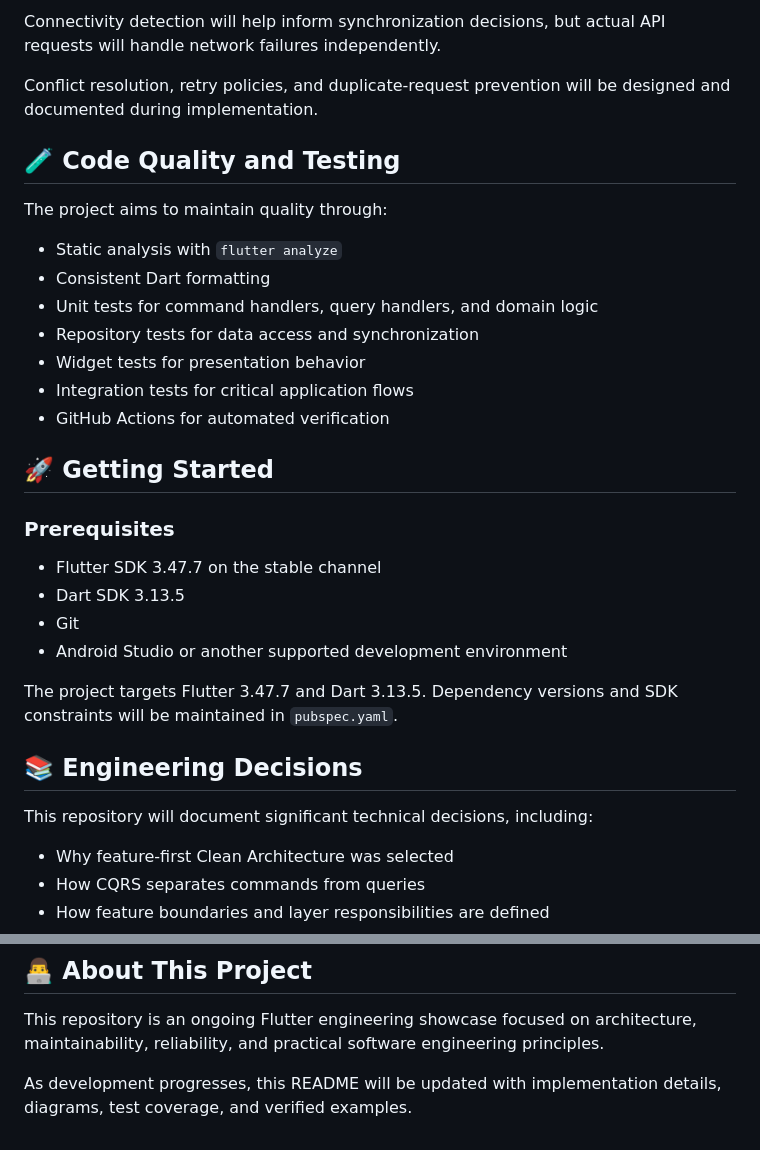
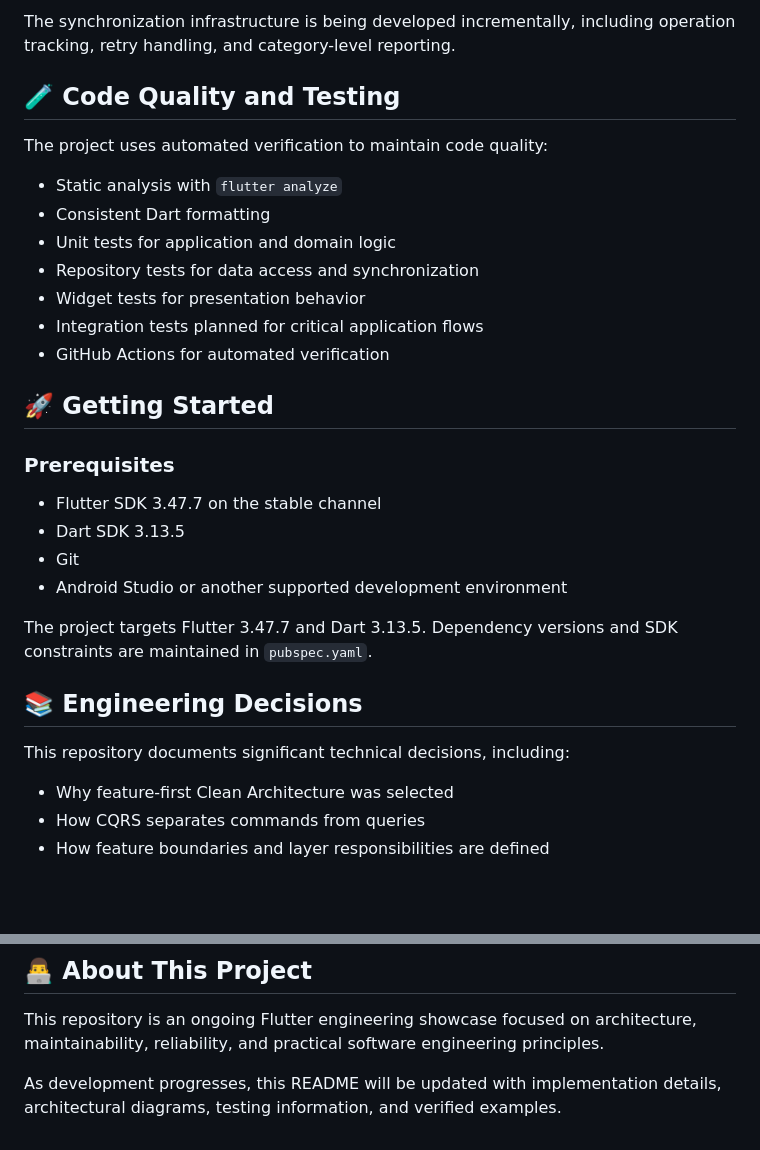
Before and after one commit to vishalkaklottar/flutter-architecture-showcase, a Markdown page: README.md, 2 parts joined by grey strips. Drawn GitHub-style; blank space fills up the shorter version.

```diff
--- a/README.md
+++ b/README.md
@@ -124,18 +142,16 @@ The intended data flow is:
 
-Connectivity detection will help inform synchronization decisions, but actual API requests will handle network failures independently.
-
-Conflict resolution, retry policies, and duplicate-request prevention will be designed and documented during implementation.
+The synchronization infrastructure is being developed incrementally, including operation tracking, retry handling, and category-level reporting.
 
 ## 🧪 Code Quality and Testing
 
-The project aims to maintain quality through:
+The project uses automated verification to maintain code quality:
 
 - Static analysis with `flutter analyze`
 - Consistent Dart formatting
-- Unit tests for command handlers, query handlers, and domain logic
+- Unit tests for application and domain logic
 - Repository tests for data access and synchronization
 - Widget tests for presentation behavior
-- Integration tests for critical application flows
+- Integration tests planned for critical application flows
 - GitHub Actions for automated verification
 
 ## 🚀 Getting Started
@@ -147,11 +163,11 @@ The project aims to maintain quality through:
 - Git
 - Android Studio or another supported development environment
 
-The project targets Flutter 3.47.7 and Dart 3.13.5. Dependency versions and SDK constraints will be maintained in `pubspec.yaml`.
+The project targets Flutter 3.47.7 and Dart 3.13.5. Dependency versions and SDK constraints are maintained in `pubspec.yaml`.
 
 ## 📚 Engineering Decisions
 
-This repository will document significant technical decisions, including:
+This repository documents significant technical decisions, including:
 
 - Why feature-first Clean Architecture was selected
 - How CQRS separates commands from queries
@@ -168,4 +184,4 @@ The objective is to demonstrate the reasoning behind the implementation, not mer
 
 This repository is an ongoing Flutter engineering showcase focused on architecture, maintainability, reliability, and practical software engineering principles.
 
-As development progresses, this README will be updated with implementation details, diagrams, test coverage, and verified examples.
+As development progresses, this README will be updated with implementation details, architectural diagrams, testing information, and verified examples.
```
Also changed, not shown: other parts of README.md (+72 -54 lines).
